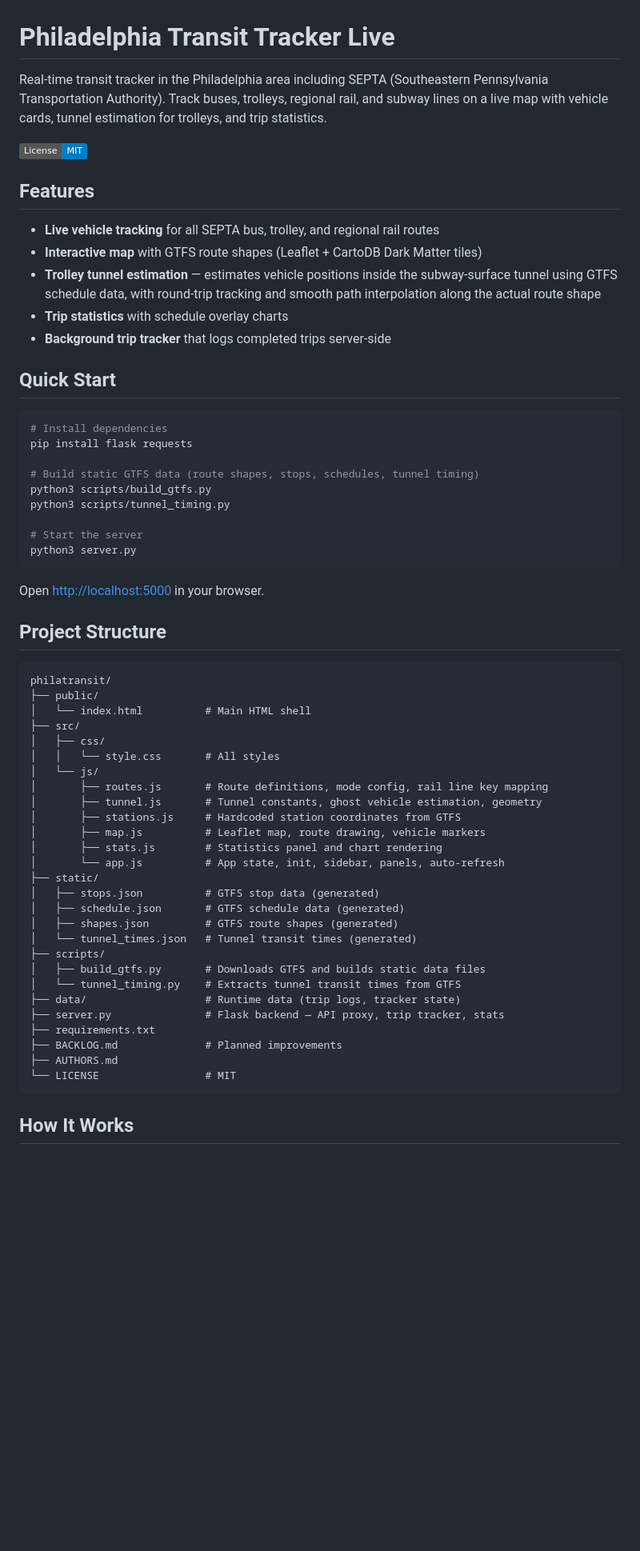
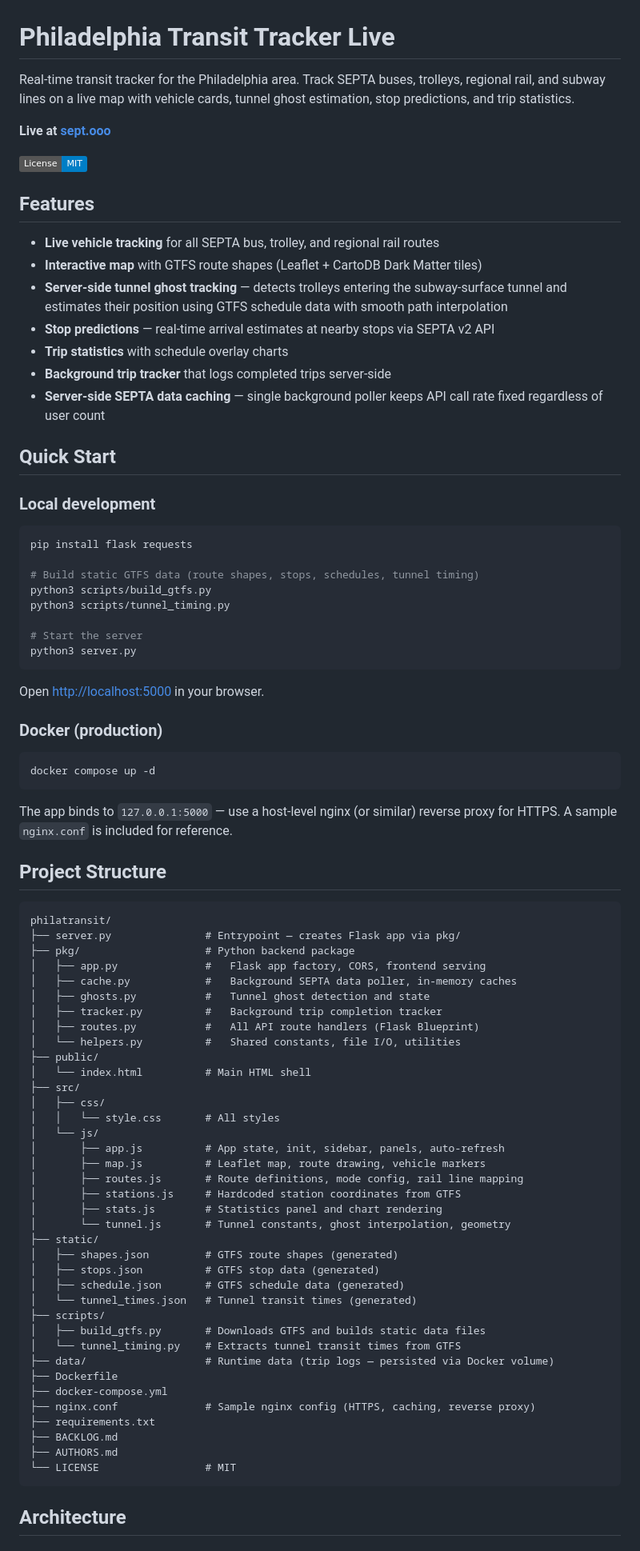
Before and after one commit to samueldmcdermott/philatransit, a Markdown page: README.md, the part around one of its changes. Shown at 80% size. GitHub-like rendering; badges without logos; blank space fills up the shorter version.

Commit message:
updates to README.me

````diff
--- a/README.md
+++ b/README.md
@@ -1,6 +1,8 @@
 # Philadelphia Transit Tracker Live
 
-Real-time transit tracker in the Philadelphia area including SEPTA (Southeastern Pennsylvania Transportation Authority). Track buses, trolleys, regional rail, and subway lines on a live map with vehicle cards, tunnel estimation for trolleys, and trip statistics.
+Real-time transit tracker for the Philadelphia area. Track SEPTA buses, trolleys, regional rail, and subway lines on a live map with vehicle cards, tunnel ghost estimation, stop predictions, and trip statistics.
+
+**Live at [sept.ooo](https://sept.ooo)**
 
 ![License: MIT](https://img.shields.io/badge/License-MIT-blue.svg)
 
@@ -8,14 +10,17 @@ Real-time transit tracker in the Philadelphia area including SEPTA (Southeastern
 
 - **Live vehicle tracking** for all SEPTA bus, trolley, and regional rail routes
 - **Interactive map** with GTFS route shapes (Leaflet + CartoDB Dark Matter tiles)
-- **Trolley tunnel estimation** — estimates vehicle positions inside the subway-surface tunnel using GTFS schedule data, with round-trip tracking and smooth path interpolation along the actual route shape
+- **Server-side tunnel ghost tracking** — detects trolleys entering the subway-surface tunnel and estimates their position using GTFS schedule data with smooth path interpolation
+- **Stop predictions** — real-time arrival estimates at nearby stops via SEPTA v2 API
 - **Trip statistics** with schedule overlay charts
 - **Background trip tracker** that logs completed trips server-side
+- **Server-side SEPTA data caching** — single background poller keeps API call rate fixed regardless of user count
 
 ## Quick Start
 
+### Local development
+
 ```bash
-# Install dependencies
 pip install flask requests
 
 # Build static GTFS data (route shapes, stops, schedules, tunnel timing)
@@ -28,37 +33,55 @@ python3 server.py
 
 Open [http://localhost:5000](http://localhost:5000) in your browser.
 
+### Docker (production)
+
+```bash
+docker compose up -d
+```
+
+The app binds to `127.0.0.1:5000` — use a host-level nginx (or similar) reverse proxy for HTTPS. A sample `nginx.conf` is included for reference.
+
 ## Project Structure
 
 ```
 philatransit/
+├── server.py               # Entrypoint — creates Flask app via pkg/
+├── pkg/                    # Python backend package
+│   ├── app.py              #   Flask app factory, CORS, frontend serving
+│   ├── cache.py            #   Background SEPTA data poller, in-memory caches
+│   ├── ghosts.py           #   Tunnel ghost detection and state
+│   ├── tracker.py          #   Background trip completion tracker
+│   ├── routes.py           #   All API route handlers (Flask Blueprint)
+│   └── helpers.py          #   Shared constants, file I/O, utilities
 ├── public/
 │   └── index.html          # Main HTML shell
 ├── src/
 │   ├── css/
 │   │   └── style.css       # All styles
 │   └── js/
-│       ├── routes.js       # Route definitions, mode config, rail line key mapping
-│       ├── tunnel.js       # Tunnel constants, ghost vehicle estimation, geometry
+│       ├── app.js          # App state, init, sidebar, panels, auto-refresh
+│       ├── map.js          # Leaflet map, route drawing, vehicle markers
+│       ├── routes.js       # Route definitions, mode config, rail line mapping
 │       ├── stations.js     # Hardcoded station coordinates from GTFS
-│       ├── map.js          # Leaflet map, route drawing, vehicle markers
 │       ├── stats.js        # Statistics panel and chart rendering
-│       └── app.js          # App state, init, sidebar, panels, auto-refresh
+│       └── tunnel.js       # Tunnel constants, ghost interpolation, geometry
 ├── static/
+│   ├── shapes.json         # GTFS route shapes (generated)
 │   ├── stops.json          # GTFS stop data (generated)
 │   ├── schedule.json       # GTFS schedule data (generated)
-│   ├── shapes.json         # GTFS route shapes (generated)
 │   └── tunnel_times.json   # Tunnel transit times (generated)
 ├── scripts/
 │   ├── build_gtfs.py       # Downloads GTFS and builds static data files
 │   └── tunnel_timing.py    # Extracts tunnel transit times from GTFS
-├── data/                   # Runtime data (trip logs, tracker state)
-├── server.py               # Flask backend — API proxy, trip tracker, stats
+├── data/                   # Runtime data (trip logs — persisted via Docker volume)
+├── Dockerfile
+├── docker-compose.yml
+├── nginx.conf              # Sample nginx config (HTTPS, caching, reverse proxy)
 ├── requirements.txt
-├── BACKLOG.md              # Planned improvements
+├── BACKLOG.md
 ├── AUTHORS.md
 └── LICENSE                 # MIT
 ```
 
-## How It Works
+## Architecture
 
````
Also changed, not shown: other parts of README.md (+28 -11 lines).
